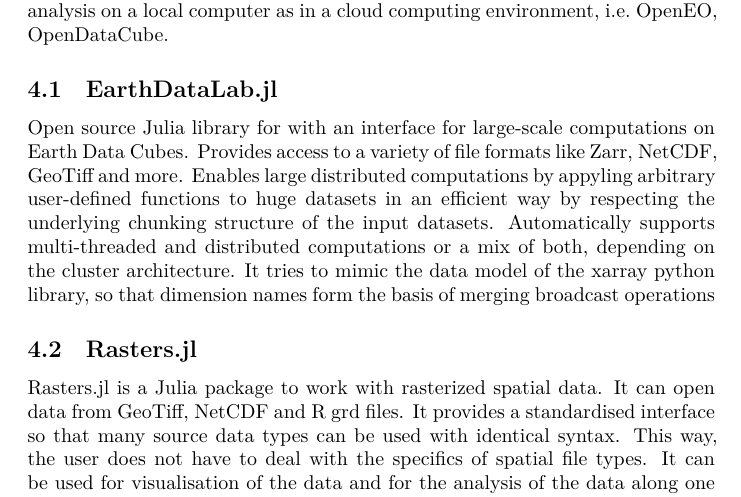
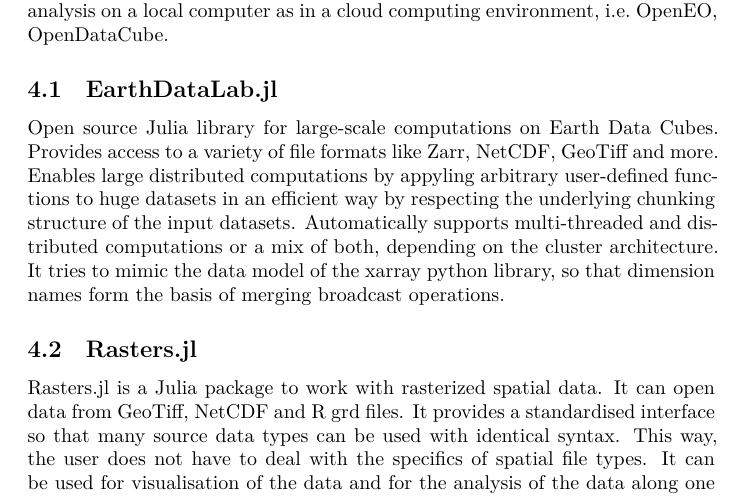
Before and after one commit to felixcremer/NFDI4EarthM2.5, a Quarto document (D2.5_1-5_Overview_DC_tech/D2.5_1-5_Overview_DC_tech.qmd): part of page 6 of 12, cut so that both start at the same text. Rendered offline with R 4.5, knitr and Pandoc in place of Quarto, then LaTeX, with nearby package versions.

Commit message:
Typos in Earth Datalab entry

```diff
--- a/D2.5_1-5_Overview_DC_tech/D2.5_1-5_Overview_DC_tech.qmd
+++ b/D2.5_1-5_Overview_DC_tech/D2.5_1-5_Overview_DC_tech.qmd
@@ -129,10 +129,10 @@
 
 ## EarthDataLab.jl
 
-Open source Julia library for with an interface for large-scale computations on Earth Data Cubes. Provides access to a variety of file formats like Zarr, NetCDF, GeoTiff and more.
+Open source Julia library for large-scale computations on Earth Data Cubes. Provides access to a variety of file formats like Zarr, NetCDF, GeoTiff and more.
 Enables large distributed computations by appyling arbitrary user-defined functions to huge datasets in an efficient way by respecting the underlying chunking structure of the input datasets.
 Automatically supports multi-threaded and distributed computations or a mix of both, depending on the cluster architecture.
-It tries to mimic the data model of the xarray python library, so that dimension names form the basis of merging broadcast operations
+It tries to mimic the data model of the xarray python library, so that dimension names form the basis of merging broadcast operations.
 
 ## Rasters.jl
 
```
